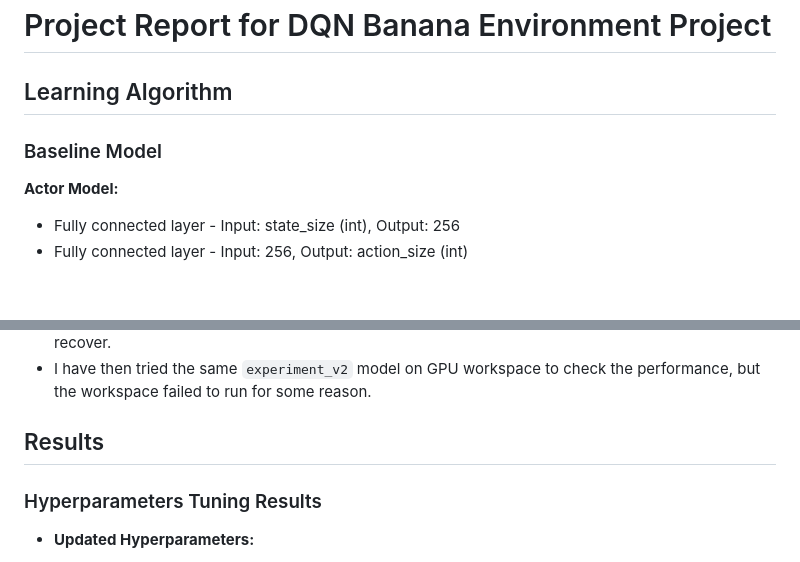
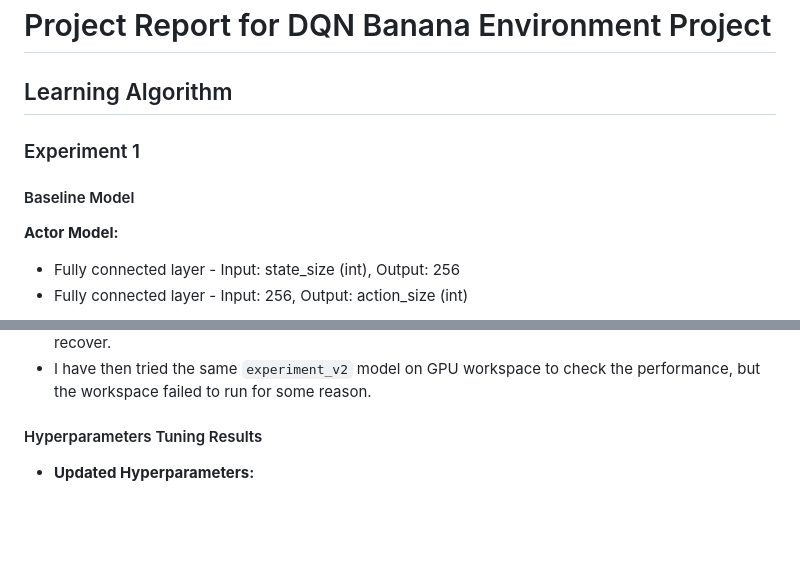
Before and after one commit to HasarinduPerera/ddpg-reacher-env, a Markdown page: Report.md, 2 parts joined by grey strips. Drawn GitHub-style; blank space fills up the shorter version.

```diff
--- a/Report.md
+++ b/Report.md
@@ -3,8 +3,9 @@
 
 ## Learning Algorithm
 
+### Experiment 1
 
-### Baseline Model
+#### Baseline Model
 
 **Actor Model:**
 
@@ -132,11 +131,7 @@ During the initial training, the following hyperparameters were used:
 - I have then tried the same `experiment_v2` model on GPU workspace to check the performance, but the workspace failed to run for some reason.
 
 
-
-
-## Results
-
-### Hyperparameters Tuning Results
+#### Hyperparameters Tuning Results
 
 - **Updated Hyperparameters:**
 
```
Also changed, not shown: other parts of Report.md (+53 -6 lines), README.md (+7 -0 lines), experimental_v4.png (deleted), plots/experimental_v4.png, plots/final.png (added), 12 other files.
